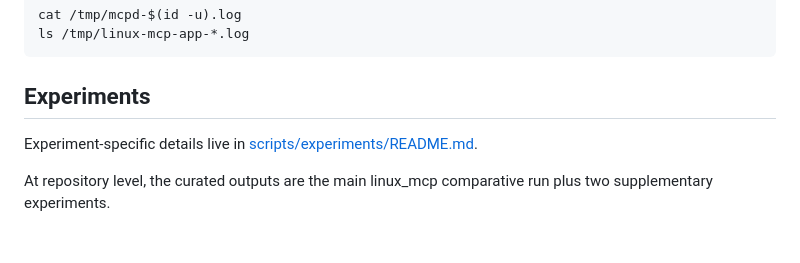
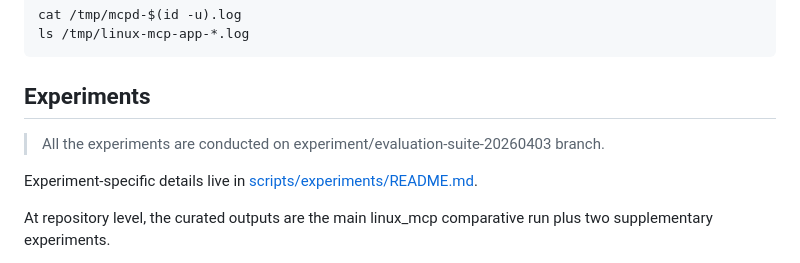
Before and after one commit to xiheng724/linux_mcp, a Markdown page: README.md, the part around the change. Rendered like a GitHub page; blank space fills up the shorter version.

Commit message:
notice that the experiments are conducted in a different branch

```diff
--- a/README.md
+++ b/README.md
@@ -251,6 +251,8 @@ ls /tmp/linux-mcp-app-*.log
 
 ## Experiments
 
+> All the experiments are conducted on experiment/evaluation-suite-20260403 branch.
+
 Experiment-specific details live in [scripts/experiments/README.md](scripts/experiments/README.md).
 
 At repository level, the curated outputs are the main linux_mcp comparative run plus two supplementary experiments.
```
